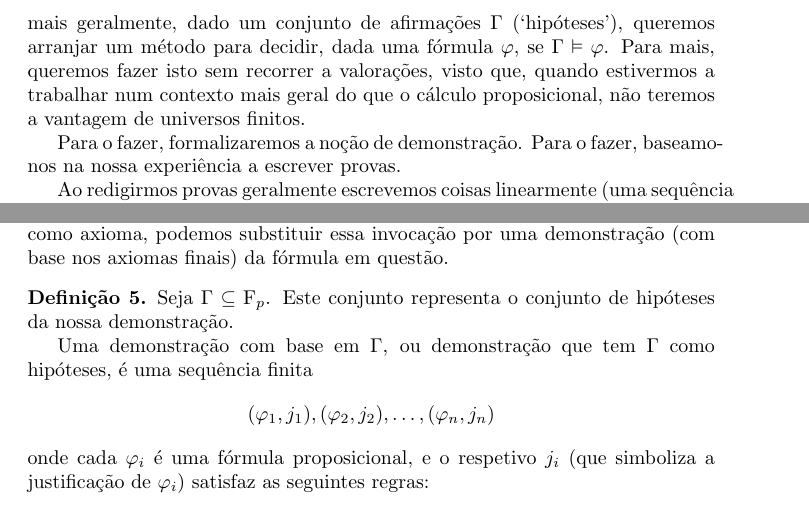
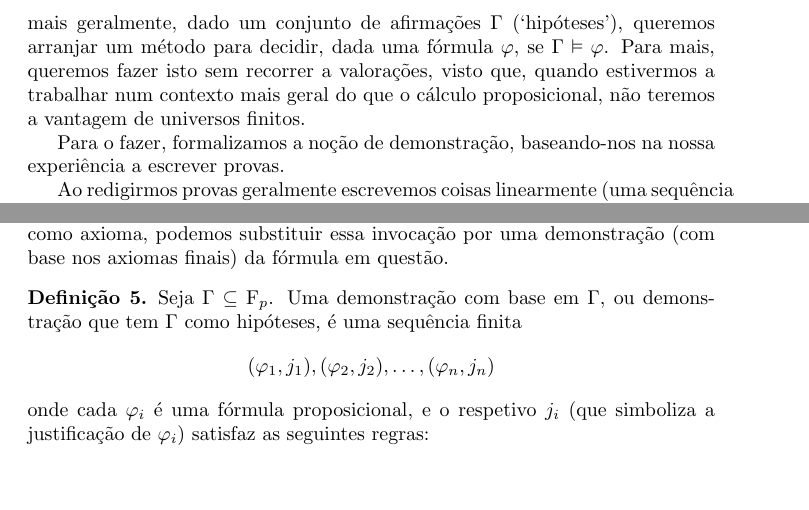
Before and after one commit to robly18/theorems, a LaTeX document (logica.tex): two parts of pages 14 and 15 of 21, joined at a grey line, cut so that both start at the same text, the shorter picture padded with empty space. Compiled offline with pdfLaTeX.

Commit message:
more minor changes

```diff
--- a/logica.tex
+++ b/logica.tex
@@ -455,7 +455,7 @@
 
 	Como explicado na secção preliminar, o nosso objetivo final será arranjar uma forma sistemática de descobrir que afirmações são tautologias. Um pouco mais geralmente, dado um conjunto de afirmações $\Gamma$ (`hipóteses'), queremos arranjar um método para decidir, dada uma fórmula $\varphi$, se $\Gamma \vDash \varphi$. Para mais, queremos fazer isto sem recorrer a valorações, visto que, quando estivermos a trabalhar num contexto mais geral do que o cálculo proposicional, não teremos a vantagem de universos finitos.
 
-	Para o fazer, formalizaremos a noção de demonstração. Para o fazer, baseamo-nos na nossa experiência a escrever provas.
+	Para o fazer, formalizamos a noção de demonstração, baseando-nos na nossa experiência a escrever provas.
 
 	Ao redigirmos provas geralmente escrevemos coisas linearmente (uma sequência de afirmações), em que novas afirmações são justificadas com base em conhecimento prévio. Algumas afirmações são hipóteses (1) do teorema que estamos a tentar provar, algumas delas são afirmações que são simplesmente logicamente válidas (2), e algumas são consequências de afirmações anteriores (3). Para exemplificar, considere-se a seguinte demonstração em linguagem natural. Os passos estão anotados consoante a qual destes tipos de afirmação correspondem.
 
@@ -487,9 +487,7 @@
 	\textbf{Se o leitor deseja ver os axiomas finais,} poderá avançar para a página \pageref{def:prop:ax}. Não há perda de continuidade em ler esta secção mesmo sabendo os axiomas, tendo conhecimento que em qualquer momento que invocamos uma tautologia como axioma, podemos substituir essa invocação por uma demonstração (com base nos axiomas finais) da fórmula em questão.
 
 	\begin{definicao}
-	Seja $\Gamma \subseteq \F_p$. Este conjunto representa o conjunto de hipóteses da nossa demonstração.
-
-	Uma demonstração com base em $\Gamma$, ou demonstração que tem $\Gamma$ como hipóteses, é uma sequência finita
+	Seja $\Gamma \subseteq \F_p$. Uma demonstração com base em $\Gamma$, ou demonstração que tem $\Gamma$ como hipóteses, é uma sequência finita
 	\[(\varphi_1, j_1), (\varphi_2, j_2), \dots, (\varphi_n, j_n)\]
 	onde cada $\varphi_i$ é uma fórmula proposicional, e o respetivo $j_i$ (que simboliza a justificação de $\varphi_i$) satisfaz as seguintes regras:
 
```
